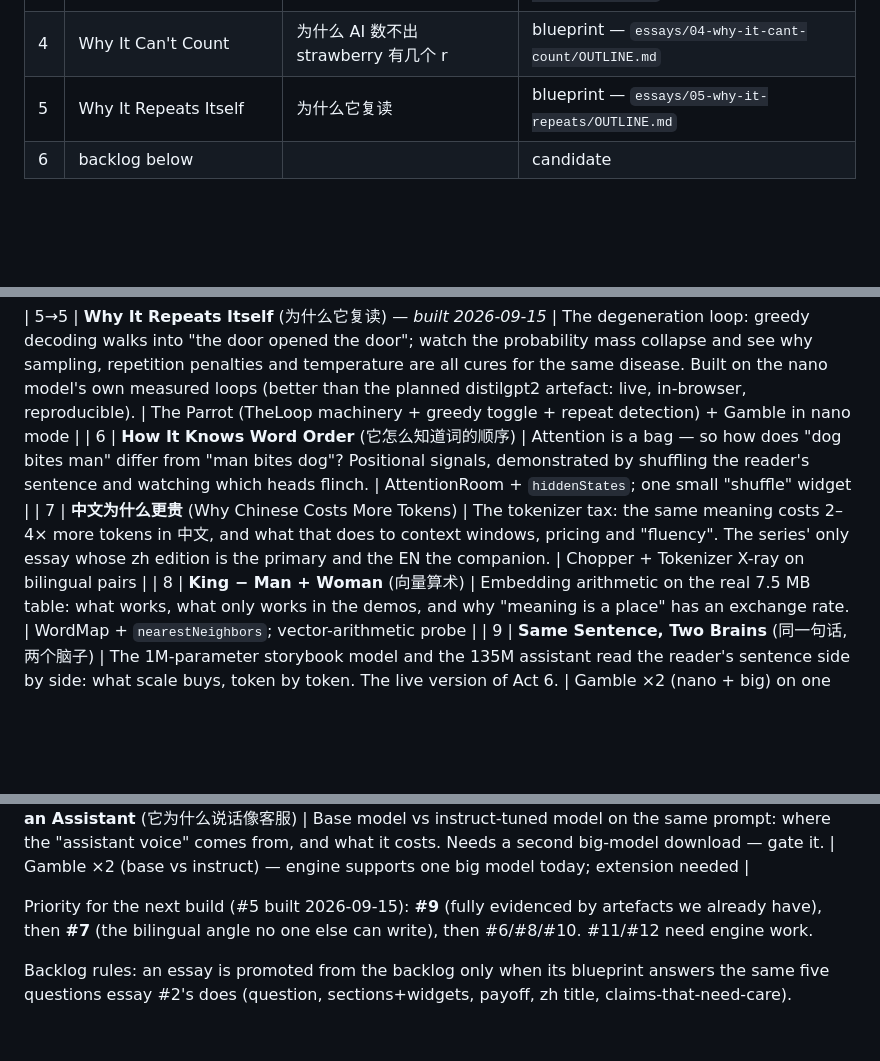
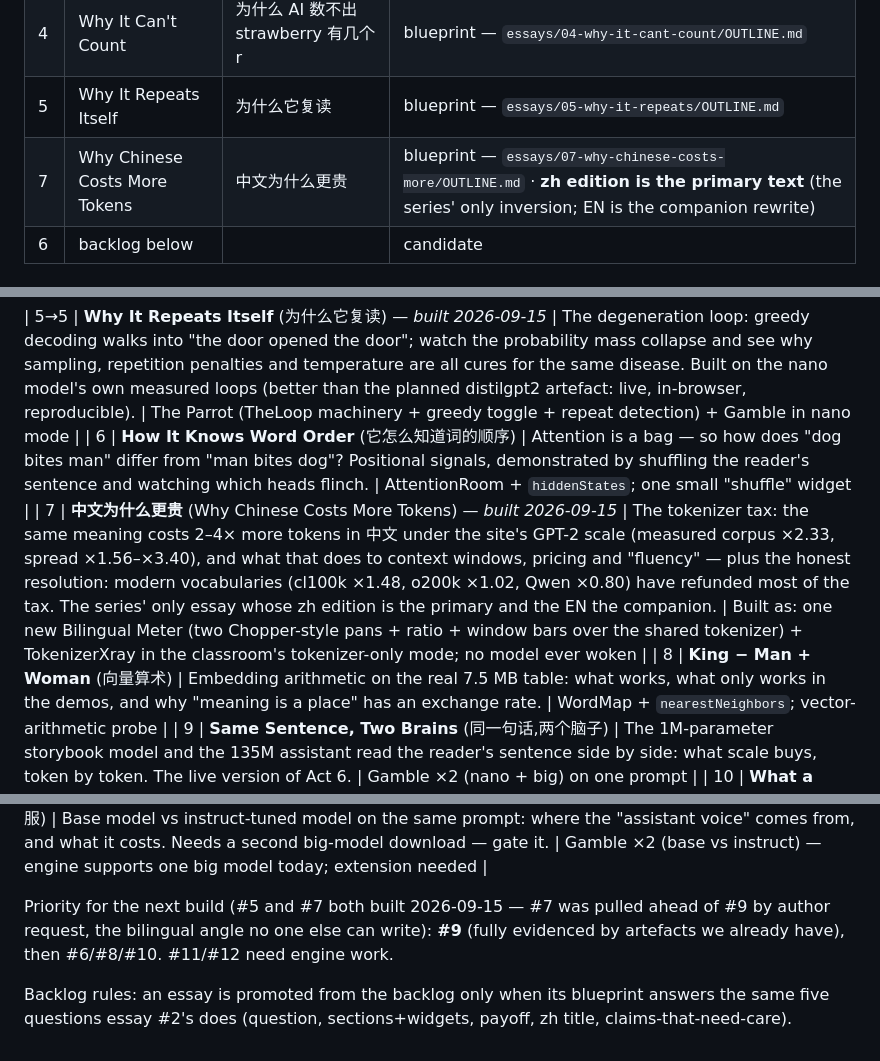
Before and after one commit to toolbooth/llm-explainer, a Markdown page: SERIES.md, 3 parts joined by grey strips. GitHub-like rendering; blank space fills up the shorter version.

```diff
--- a/SERIES.md
+++ b/SERIES.md
@@ -49,6 +49,7 @@ that format into a cadence.*
 | 3 | The Attention-Head Field Guide | 野生 attention head 图鉴 | blueprint — `essays/03-attention-heads/OUTLINE.md` |
 | 4 | Why It Can't Count | 为什么 AI 数不出 strawberry 有几个 r | blueprint — `essays/04-why-it-cant-count/OUTLINE.md` |
 | 5 | Why It Repeats Itself | 为什么它复读 | blueprint — `essays/05-why-it-repeats/OUTLINE.md` |
+| 7 | Why Chinese Costs More Tokens | 中文为什么更贵 | blueprint — `essays/07-why-chinese-costs-more/OUTLINE.md` · **zh edition is the primary text** (the series' only inversion; EN is the companion rewrite) |
 | 6 | backlog below | | candidate |
 
 ## Candidate backlog (#3, #4 built 2026-08-22; pool deepened 2026-08-23 for a monthly cadence)
@@ -61,16 +62,17 @@ that format into a cadence.*
 
 | 5→5 | **Why It Repeats Itself** (为什么它复读) — *built 2026-09-15* | The degeneration loop: greedy decoding walks into "the door opened the door"; watch the probability mass collapse and see why sampling, repetition penalties and temperature are all cures for the same disease. Built on the nano model's own measured loops (better than the planned distilgpt2 artefact: live, in-browser, reproducible). | The Parrot (TheLoop machinery + greedy toggle + repeat detection) + Gamble in nano mode |
 | 6 | **How It Knows Word Order** (它怎么知道词的顺序) | Attention is a bag — so how does "dog bites man" differ from "man bites dog"? Positional signals, demonstrated by shuffling the reader's sentence and watching which heads flinch. | AttentionRoom + `hiddenStates`; one small "shuffle" widget |
-| 7 | **中文为什么更贵** (Why Chinese Costs More Tokens) | The tokenizer tax: the same meaning costs 2–4× more tokens in 中文, and what that does to context windows, pricing and "fluency". The series' only essay whose zh edition is the primary and the EN the companion. | Chopper + Tokenizer X-ray on bilingual pairs |
+| 7 | **中文为什么更贵** (Why Chinese Costs More Tokens) — *built 2026-09-15* | The tokenizer tax: the same meaning costs 2–4× more tokens in 中文 under the site's GPT-2 scale (measured corpus ×2.33, spread ×1.56–×3.40), and what that does to context windows, pricing and "fluency" — plus the honest resolution: modern vocabularies (cl100k ×1.48, o200k ×1.02, Qwen ×0.80) have refunded most of the tax. The series' only essay whose zh edition is the primary and the EN the companion. | Built as: one new Bilingual Meter (two Chopper-style pans + ratio + window bars over the shared tokenizer) + TokenizerXray in the classroom's tokenizer-only mode; no model ever woken |
 | 8 | **King − Man + Woman** (向量算术) | Embedding arithmetic on the real 7.5 MB table: what works, what only works in the demos, and why "meaning is a place" has an exchange rate. | WordMap + `nearestNeighbors`; vector-arithmetic probe |
 | 9 | **Same Sentence, Two Brains** (同一句话,两个脑子) | The 1M-parameter storybook model and the 135M assistant read the reader's sentence side by side: what scale buys, token by token. The live version of Act 6. | Gamble ×2 (nano + big) on one prompt |
 | 10 | **What a Prompt Actually Does** (提示词到底改变了什么) | "You are a helpful assistant" is not an instruction to anyone — it's a shift of the dice. Show the distribution moving as the reader edits the prompt; prompt engineering as steering, not commanding. | Gamble (big) with prefix presets; a delta view |
 | 11 | **The Context Window Is a Table, Not a Memory** (上下文窗口不是记忆) | Why it "forgets" the start of a long chat: attention over a fixed table, what falls off the edge, and why summaries work. | AttentionRoom with long inputs; a window-edge widget |
 | 12 | **Why It Sounds Like an Assistant** (它为什么说话像客服) | Base model vs instruct-tuned model on the same prompt: where the "assistant voice" comes from, and what it costs. Needs a second big-model download — gate it. | Gamble ×2 (base vs instruct) — engine supports one big model today; extension needed |
 
-Priority for the next build (#5 built 2026-09-15): **#9** (fully evidenced by
-artefacts we already have), then **#7** (the bilingual angle no one else can
-write), then #6/#8/#10. #11/#12 need engine work.
+Priority for the next build (#5 and #7 both built 2026-09-15 — #7 was pulled
+ahead of #9 by author request, the bilingual angle no one else can write):
+**#9** (fully evidenced by artefacts we already have), then #6/#8/#10.
+#11/#12 need engine work.
 
 Backlog rules: an essay is promoted from the backlog only when its blueprint
 answers the same five questions essay #2's does (question, sections+widgets,
```
Also changed, not shown: essays/07-why-chinese-costs-more/OUTLINE.md (added, +124 -0 lines).
